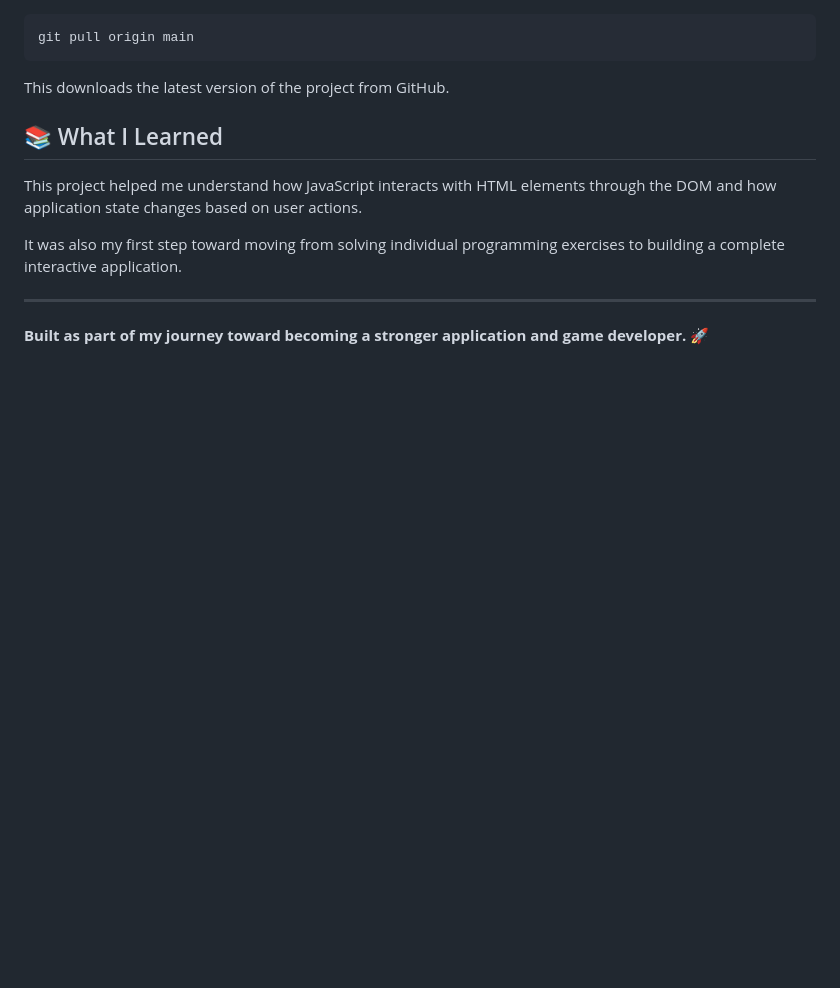
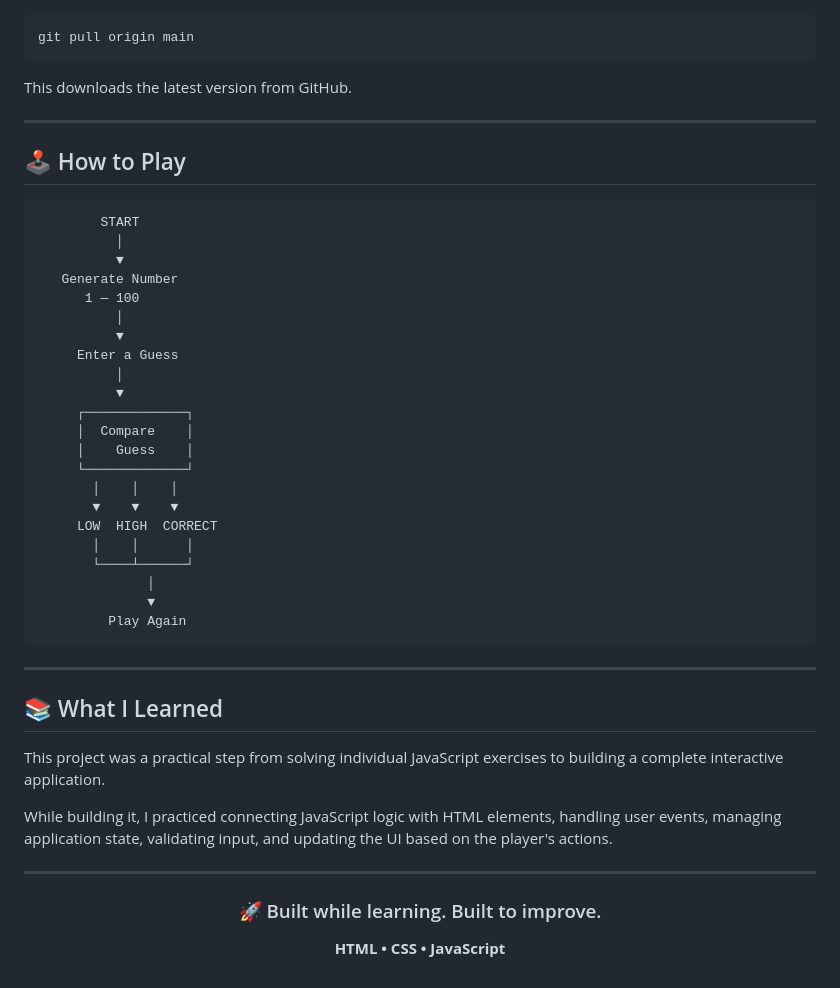
Before and after one commit to AravindMuthusamy1306/Number_Guessing_Game, a Markdown page: README.md, the part around one of its changes. Drawn GitHub-style; blank space fills up the shorter version.

````diff
--- a/README.md
+++ b/README.md
@@ -122,14 +161,51 @@ If you have already cloned the repository and want to get the latest changes:
 git pull origin main
 ```
 
-This downloads the latest version of the project from GitHub.
+This downloads the latest version from GitHub.
+
+---
+
+## 🕹️ How to Play
+
+```text
+        START
+          │
+          ▼
+   Generate Number
+      1 — 100
+          │
+          ▼
+     Enter a Guess
+          │
+          ▼
+     ┌─────────────┐
+     │  Compare    │
+     │    Guess    │
+     └─────────────┘
+       │    │    │
+       ▼    ▼    ▼
+     LOW  HIGH  CORRECT
+       │    │      │
+       └────┴──────┘
+              │
+              ▼
+         Play Again
+```
+
+---
 
 ## 📚 What I Learned
 
-This project helped me understand how JavaScript interacts with HTML elements through the DOM and how application state changes based on user actions.
+This project was a practical step from solving individual JavaScript exercises to building a complete interactive application.
 
-It was also my first step toward moving from solving individual programming exercises to building a complete interactive application.
+While building it, I practiced connecting JavaScript logic with HTML elements, handling user events, managing application state, validating input, and updating the UI based on the player's actions.
 
 ---
 
-**Built as part of my journey toward becoming a stronger application and game developer. 🚀**
+<div align="center">
+
+### 🚀 Built while learning. Built to improve.
+
+**HTML • CSS • JavaScript**
+
+</div>
````
Also changed, not shown: other parts of README.md (+79 -40 lines).
